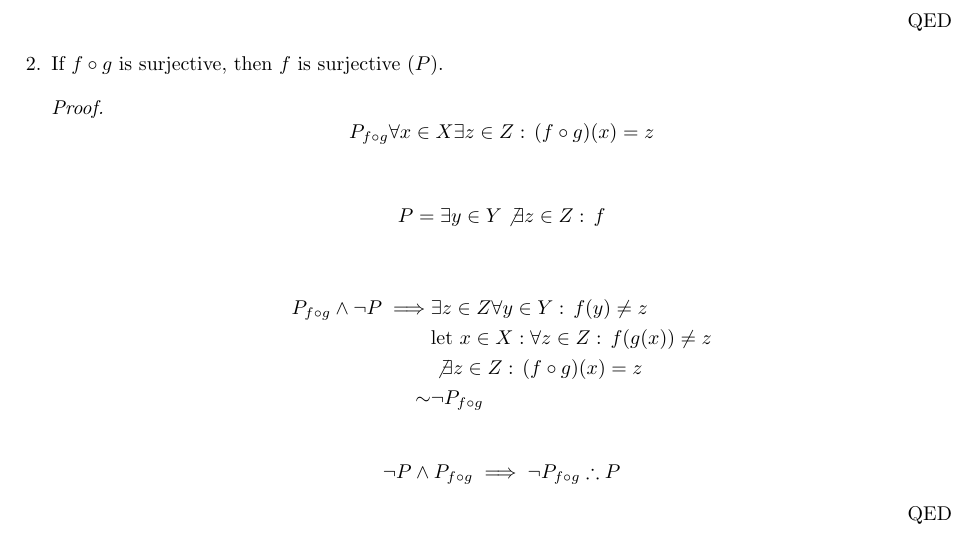
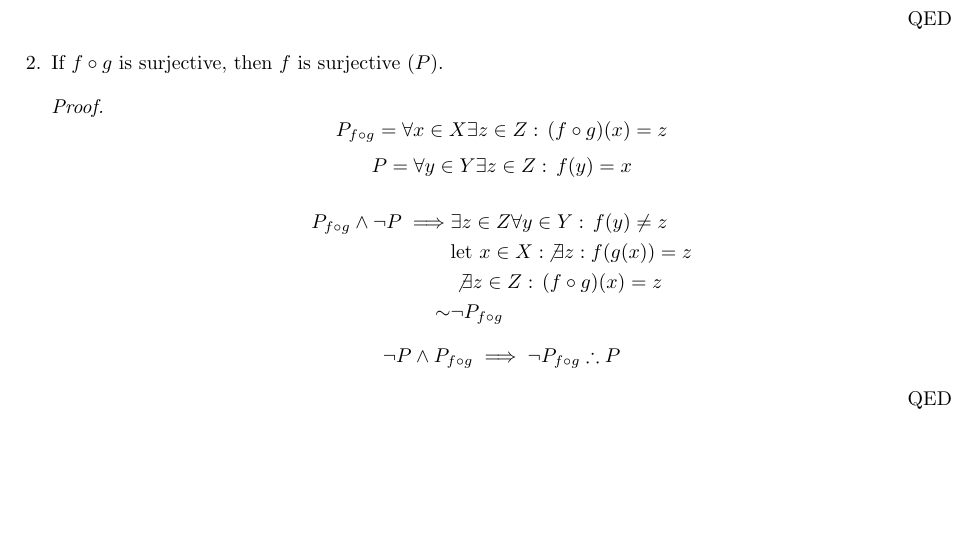
Before and after one commit to bishan-batel/mat258s24-proof2, a LaTeX problem sheet (main.tex, which reads proofs/proof2.tex): part of the page, cut so that both start at the same text, the shorter picture padded with empty space. Compiled offline with pdfLaTeX.

Commit message:
Fixed typo

```diff
--- a/proofs/proof2.tex
+++ b/proofs/proof2.tex
@@ -3,19 +3,15 @@
 
 	\begin{proof}
 
-		$$ P_{f\circ g}	\forall x \in X \exists z \in Z : \, (f\circ g)(x) = z $$
-
+		$$ P_{f\circ g}=	\forall x \in X \exists z \in Z : \, (f\circ g)(x) = z $$
+		$$ P = \forall y \in Y \exists z \in Z :\, f(y) = x$$
 		\begin{align*}
-			P & = \exists y \in Y \not\exists z \in Z : \, f
+			P_{f\circ g}\wedge		\neg P   \implies
+			     & \exists z \in Z  \forall y \in Y :\, f(y) \neq z \\
+			     & \llet x \in X :\, \not\exists z : f(g(x)) = z    \\
+			     & \not\exists z \in Z :\, (f\circ g)(x) = z        \\
+			\sim & \neg P_{f\circ g}
 		\end{align*}
-
-		\begin{align*}
-			P_{f\circ g}\wedge		\neg P   \implies & \exists z \in Z  \forall y \in Y :\, f(y) \neq z     \\
-			                                      & \llet x   \in X : \forall z \in Z :\, f(g(x)) \neq z \\
-			                                      & \not\exists z \in Z :\, (f\circ g)(x) = z            \\
-			\sim                                  & \neg P_{f\circ g}
-		\end{align*}
-
 		$$ \neg P \wedge P_{f\circ g} \implies \neg P_{f\circ g} \therefore P $$
 
 	\end{proof}
```
Also changed, not shown: main.pdf.
